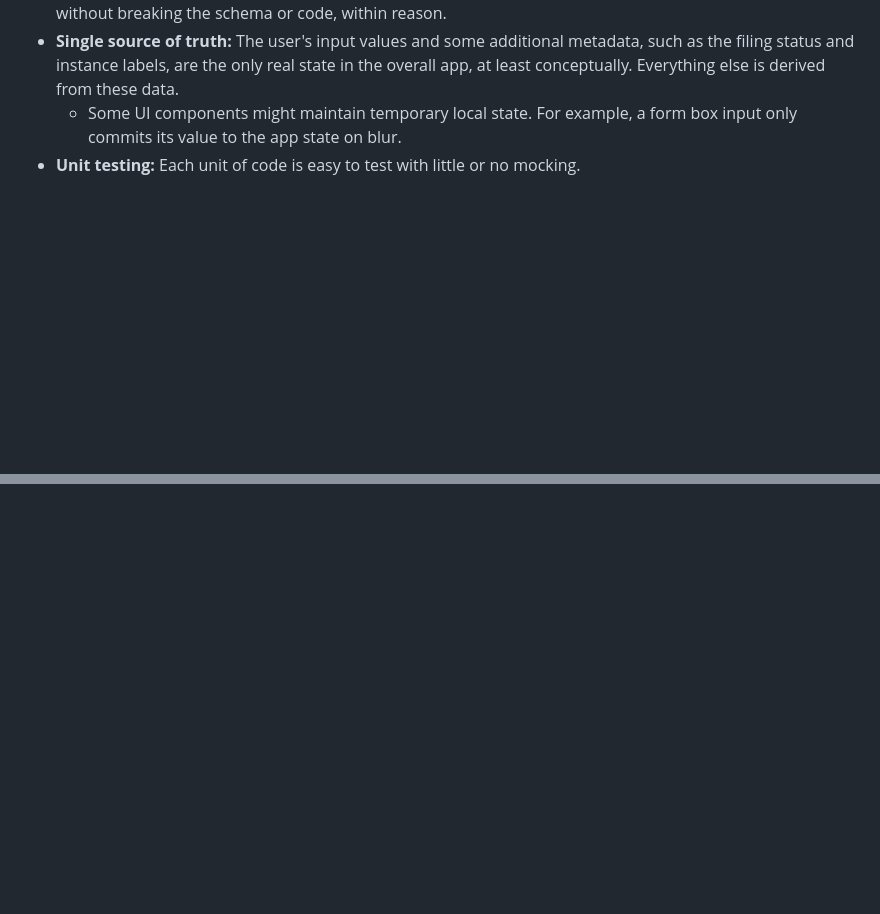
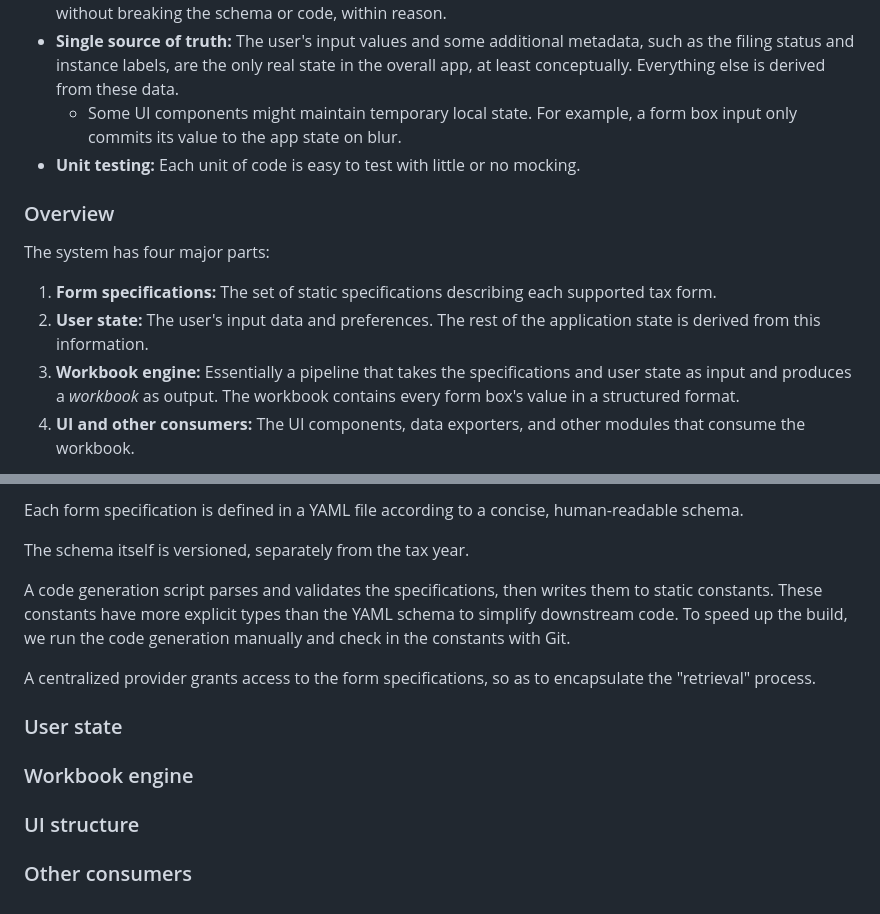
Before and after one commit to wllmwu/thumbtax, a Markdown page: plan/index.md, 2 parts joined by grey strips. Rendered like a GitHub page; blank space fills up the shorter version.

Commit message:
System design

```diff
--- a/plan/index.md
+++ b/plan/index.md
@@ -190,3 +190,19 @@ These principles, listed in no particular order, guide the system design.
     For example, a form box input only commits its value to the app state on blur.
 - **Unit testing:**
   Each unit of code is easy to test with little or no mocking.
+
+### Overview
+
+The system has four major parts:
+
+1. **Form specifications:**
+   The set of static specifications describing each supported tax form.
+2. **User state:**
+   The user's input data and preferences.
+   The rest of the application state is derived from this information.
+3. **Workbook engine:**
+   Essentially a pipeline that takes the specifications and user state as input and produces a _workbook_ as output.
+   The workbook contains every form box's value in a structured format.
+4. **UI and other consumers:**
+   The UI components, data exporters, and other modules that consume the workbook.
+
@@ -192,0 +224,17 @@ These principles, listed in no particular order, guide the system design.
+Each form specification is defined in a YAML file according to a concise, human-readable schema.
+
+The schema itself is versioned, separately from the tax year.
+
+A code generation script parses and validates the specifications, then writes them to static constants.
+These constants have more explicit types than the YAML schema to simplify downstream code.
+To speed up the build, we run the code generation manually and check in the constants with Git.
+
+A centralized provider grants access to the form specifications, so as to encapsulate the "retrieval" process.
+
+### User state
+
+### Workbook engine
+
+### UI structure
+
+### Other consumers
```
Also changed, not shown: other parts of plan/index.md (+15 -0 lines).
